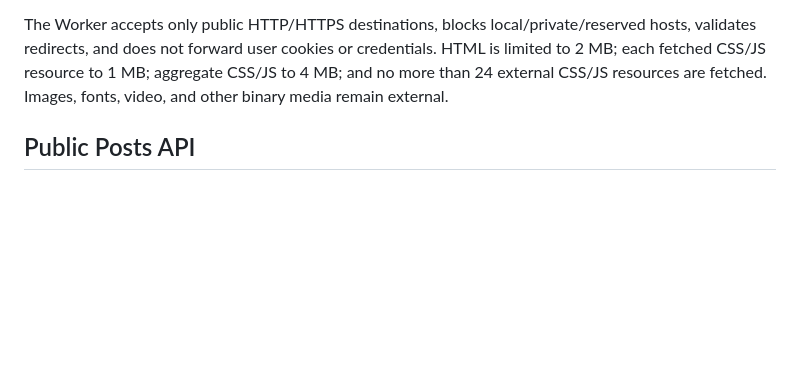
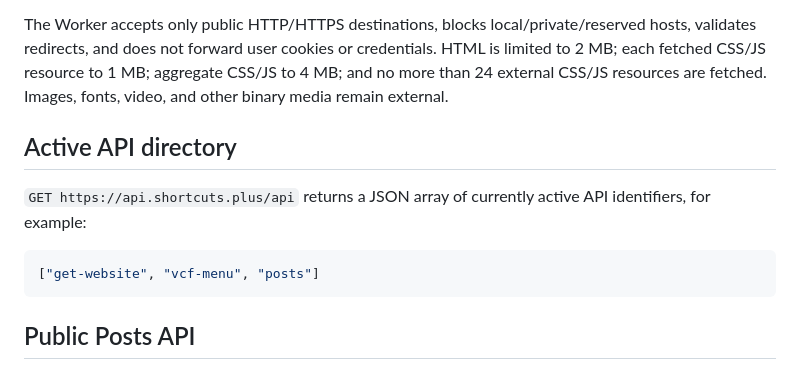
Before and after one commit to EzTheRed/shortcuts.plus, a Markdown page: get-website/README.md, the part around the change. Rendered like a GitHub page; blank space fills up the shorter version.

Commit message:
Document active API directory

````diff
--- a/get-website/README.md
+++ b/get-website/README.md
@@ -107,6 +107,15 @@ It does not execute JavaScript or render the page in Chromium. It cannot reliabl
 The Worker accepts only public HTTP/HTTPS destinations, blocks local/private/reserved hosts, validates redirects, and does not forward user cookies or credentials. HTML is limited to 2 MB; each fetched CSS/JS resource to 1 MB; aggregate CSS/JS to 4 MB; and no more than 24 external CSS/JS resources are fetched. Images, fonts, video, and other binary media remain external.
 
 
+
+## Active API directory
+
+`GET https://api.shortcuts.plus/api` returns a JSON array of currently active API identifiers, for example:
+
+```json
+["get-website", "vcf-menu", "posts"]
+```
+
 ## Public Posts API
 
 The Posts API is served from `https://posts.shortcuts.plus`. Posts are public to read. Publishing requires a short-lived, single-use Basic token scoped specifically to the `posts` API.
````
